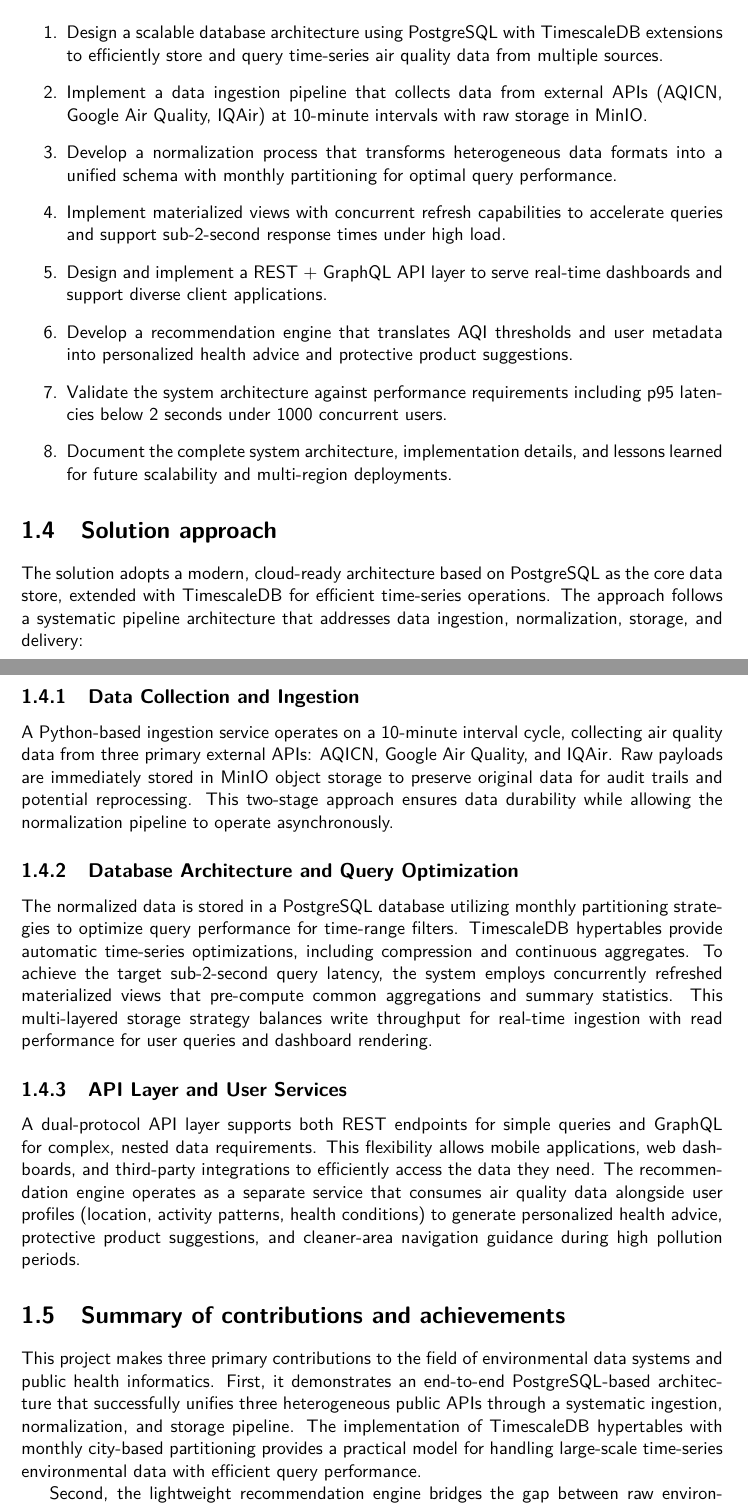
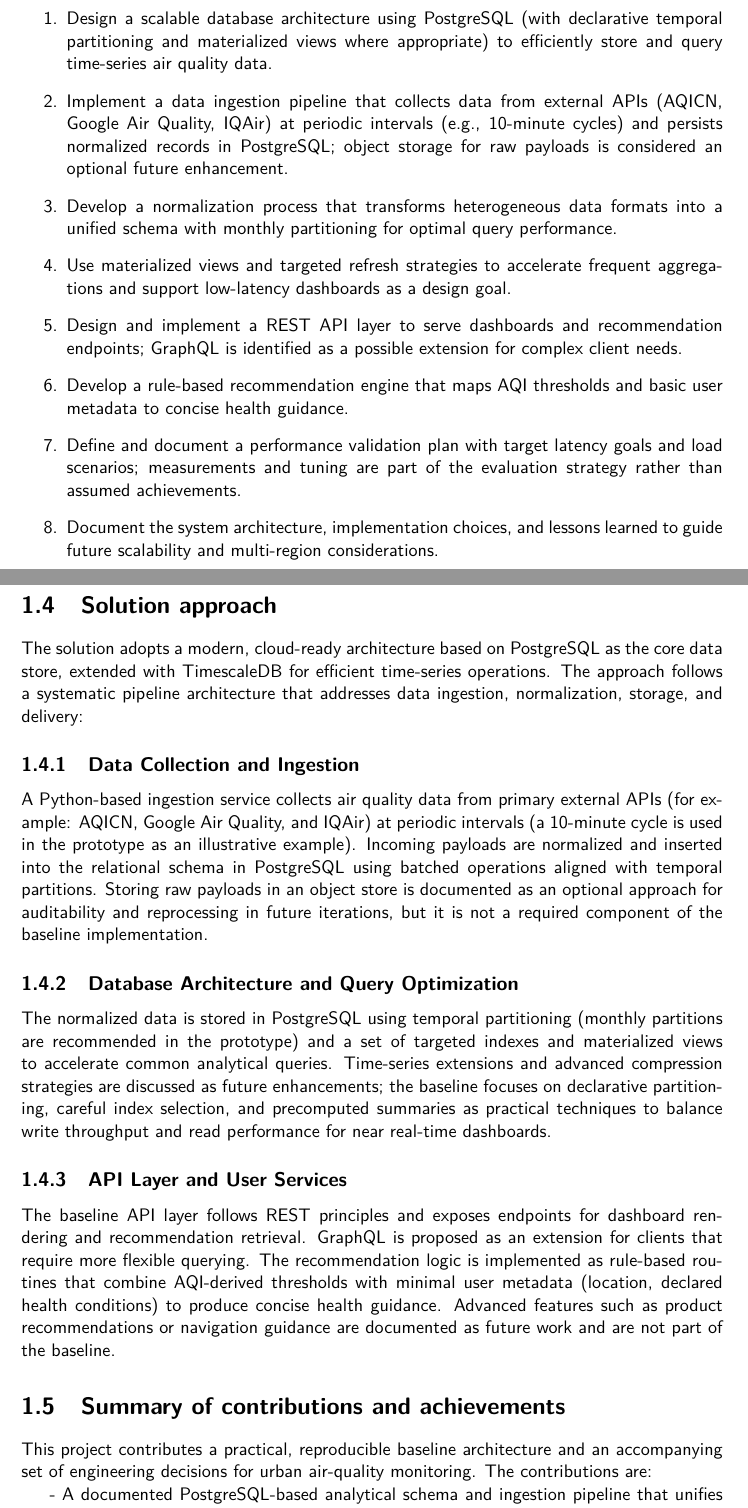
Before and after one commit to DarcanoS/Database-II, a LaTeX thesis (src/Report_Latex/Report.tex, which reads src/Report_Latex/chapters/01_introduction.tex): two parts of pages 12 and 13 of 56, joined at a grey line, cut so that both start at the same text. Compiled offline with pdfLaTeX.

Commit message:
fix(report): refine introduction and align scope
- change "real-time" to "near real-time / periodic"; clarify aims, objectives, and contributions
- align scope with Delivery 3 (see `_temp/changes_summary_20251208.md`)

(See <attachments> above for file contents. You may not need to search or read the file again.)

```diff
--- a/src/Report_Latex/chapters/01_introduction.tex
+++ b/src/Report_Latex/chapters/01_introduction.tex
@@ -38,14 +38,14 @@ This fragmentation and lack of personalization creates a barrier between valuabl
 \textbf{Objectives:} To achieve this aim, the following specific objectives were established:
 
 \begin{enumerate}
-    \item Design a scalable database architecture using PostgreSQL with TimescaleDB extensions to efficiently store and query time-series air quality data from multiple sources.
-    \item Implement a data ingestion pipeline that collects data from external APIs (AQICN, Google Air Quality, IQAir) at 10-minute intervals with raw storage in MinIO.
+    \item Design a scalable database architecture using PostgreSQL (with declarative temporal partitioning and materialized views where appropriate) to efficiently store and query time-series air quality data.
+    \item Implement a data ingestion pipeline that collects data from external APIs (AQICN, Google Air Quality, IQAir) at periodic intervals (e.g., 10-minute cycles) and persists normalized records in PostgreSQL; object storage for raw payloads is considered an optional future enhancement.
     \item Develop a normalization process that transforms heterogeneous data formats into a unified schema with monthly partitioning for optimal query performance.
-    \item Implement materialized views with concurrent refresh capabilities to accelerate queries and support sub-2-second response times under high load.
-    \item Design and implement a REST + GraphQL API layer to serve real-time dashboards and support diverse client applications.
-    \item Develop a recommendation engine that translates AQI thresholds and user metadata into personalized health advice and protective product suggestions.
-    \item Validate the system architecture against performance requirements including p95 latencies below 2 seconds under 1000 concurrent users.
-    \item Document the complete system architecture, implementation details, and lessons learned for future scalability and multi-region deployments.
+    \item Use materialized views and targeted refresh strategies to accelerate frequent aggregations and support low-latency dashboards as a design goal.
+    \item Design and implement a REST API layer to serve dashboards and recommendation endpoints; GraphQL is identified as a possible extension for complex client needs.
+    \item Develop a rule-based recommendation engine that maps AQI thresholds and basic user metadata to concise health guidance.
+    \item Define and document a performance validation plan with target latency goals and load scenarios; measurements and tuning are part of the evaluation strategy rather than assumed achievements.
+    \item Document the system architecture, implementation choices, and lessons learned to guide future scalability and multi-region considerations.
 \end{enumerate}
 
 
@@ -59,23 +59,23 @@ The solution adopts a modern, cloud-ready architecture based on PostgreSQL as th
 \subsection{Data Collection and Ingestion}
 \label{sec:intro_ingestion}
 
-A Python-based ingestion service operates on a 10-minute interval cycle, collecting air quality data from three primary external APIs: AQICN, Google Air Quality, and IQAir. Raw payloads are immediately stored in MinIO object storage to preserve original data for audit trails and potential reprocessing. This two-stage approach ensures data durability while allowing the normalization pipeline to operate asynchronously.
+A Python-based ingestion service collects air quality data from primary external APIs (for example: AQICN, Google Air Quality, and IQAir) at periodic intervals (a 10-minute cycle is used in the prototype as an illustrative example). Incoming payloads are normalized and inserted into the relational schema in PostgreSQL using batched operations aligned with temporal partitions. Storing raw payloads in an object store is documented as an optional approach for auditability and reprocessing in future iterations, but it is not a required component of the baseline implementation.
 
 \subsection{Database Architecture and Query Optimization}
 \label{sec:intro_database}
 
-The normalized data is stored in a PostgreSQL database utilizing monthly partitioning strategies to optimize query performance for time-range filters. TimescaleDB hypertables provide automatic time-series optimizations, including compression and continuous aggregates. To achieve the target sub-2-second query latency, the system employs concurrently refreshed materialized views that pre-compute common aggregations and summary statistics. This multi-layered storage strategy balances write throughput for real-time ingestion with read performance for user queries and dashboard rendering.
+The normalized data is stored in PostgreSQL using temporal partitioning (monthly partitions are recommended in the prototype) and a set of targeted indexes and materialized views to accelerate common analytical queries. Time-series extensions and advanced compression strategies are discussed as future enhancements; the baseline focuses on declarative partitioning, careful index selection, and precomputed summaries as practical techniques to balance write throughput and read performance for near real-time dashboards.
 
 \subsection{API Layer and User Services}
 \label{sec:intro_api}
 
-A dual-protocol API layer supports both REST endpoints for simple queries and GraphQL for complex, nested data requirements. This flexibility allows mobile applications, web dashboards, and third-party integrations to efficiently access the data they need. The recommendation engine operates as a separate service that consumes air quality data alongside user profiles (location, activity patterns, health conditions) to generate personalized health advice, protective product suggestions, and cleaner-area navigation guidance during high pollution periods.
+The baseline API layer follows REST principles and exposes endpoints for dashboard rendering and recommendation retrieval. GraphQL is proposed as an extension for clients that require more flexible querying. The recommendation logic is implemented as rule-based routines that combine AQI-derived thresholds with minimal user metadata (location, declared health conditions) to produce concise health guidance. Advanced features such as product recommendations or navigation guidance are documented as future work and are not part of the baseline.
 
 
 %%%%%%%%%%%%%%%%%%%%%%%%%%%%%%%%%%%%%%%%%%%%%%%%%%%%%%%%%%%%%%%%%%%%%%%%%%%%%%%%%%%
 \section{Summary of contributions and achievements}
 \label{sec:intro_sum_results}
 
-This project makes three primary contributions to the field of environmental data systems and public health informatics. First, it demonstrates an end-to-end PostgreSQL-based architecture that successfully unifies three heterogeneous public APIs through a systematic ingestion, normalization, and storage pipeline. The implementation of TimescaleDB hypertables with monthly city-based partitioning provides a practical model for handling large-scale time-series environmental data with efficient query performance.
+This project contributes a practical, reproducible baseline architecture and an accompanying set of engineering decisions for urban air-quality monitoring. The contributions are:
 
-Second, the lightweight recommendation engine bridges the gap between raw environmental metrics and citizen-actionable guidance. By translating technical AQI thresholds and pollutant concentrations into color-coded health advice, protective product suggestions, and cleaner-area navigation, the system addresses user stories that emphasize personalized health support rather than merely data visualization.
+- A documented PostgreSQL-based analytical schema and ingestion pipeline that unifies heterogeneous public APIs into a normalized relational model, including guidance on temporal partitioning, unique constraints and indexes suited for typical analytical queries.
```
Also changed, not shown: src/Report_Latex/chapters/01_introduction.tex (12 more changed lines).
